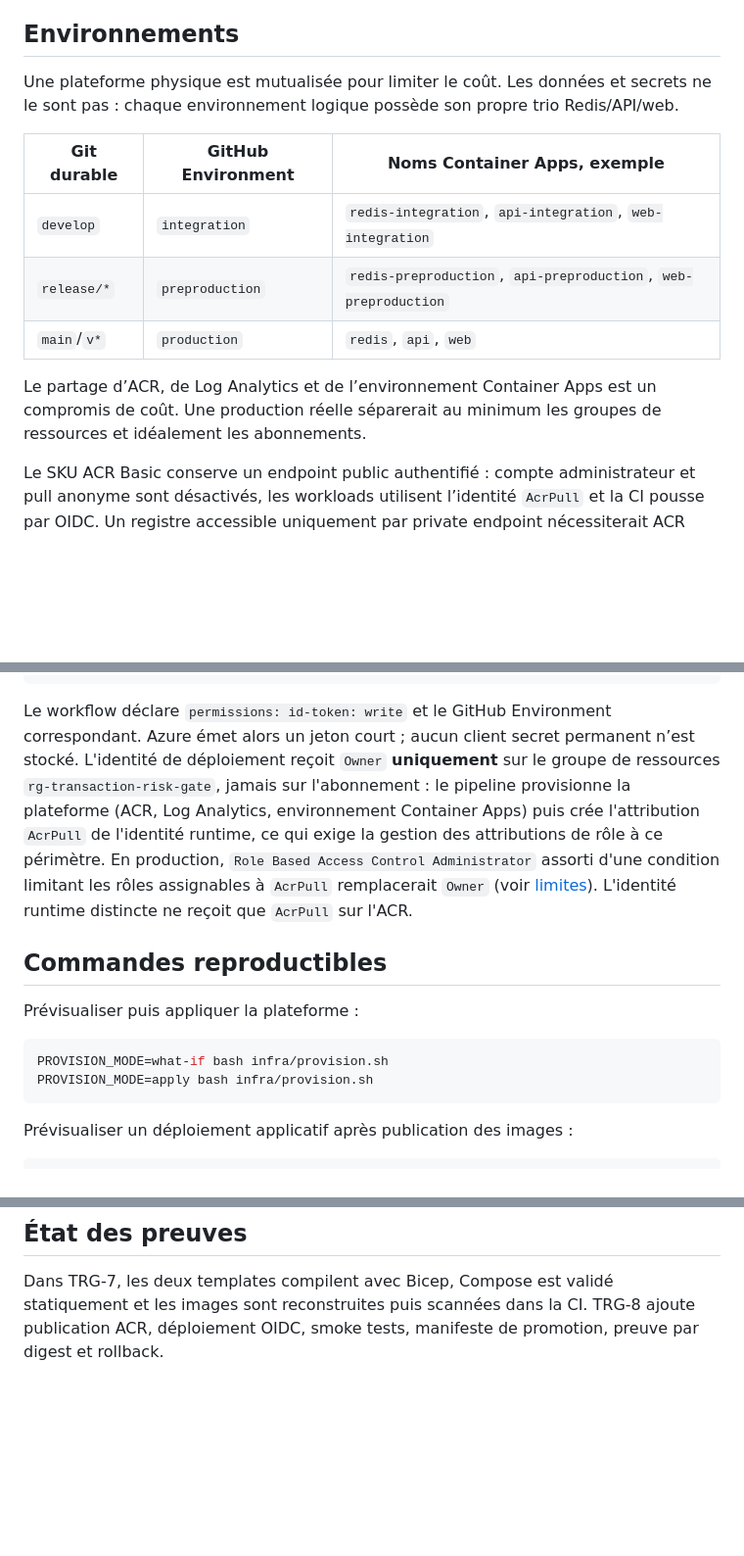
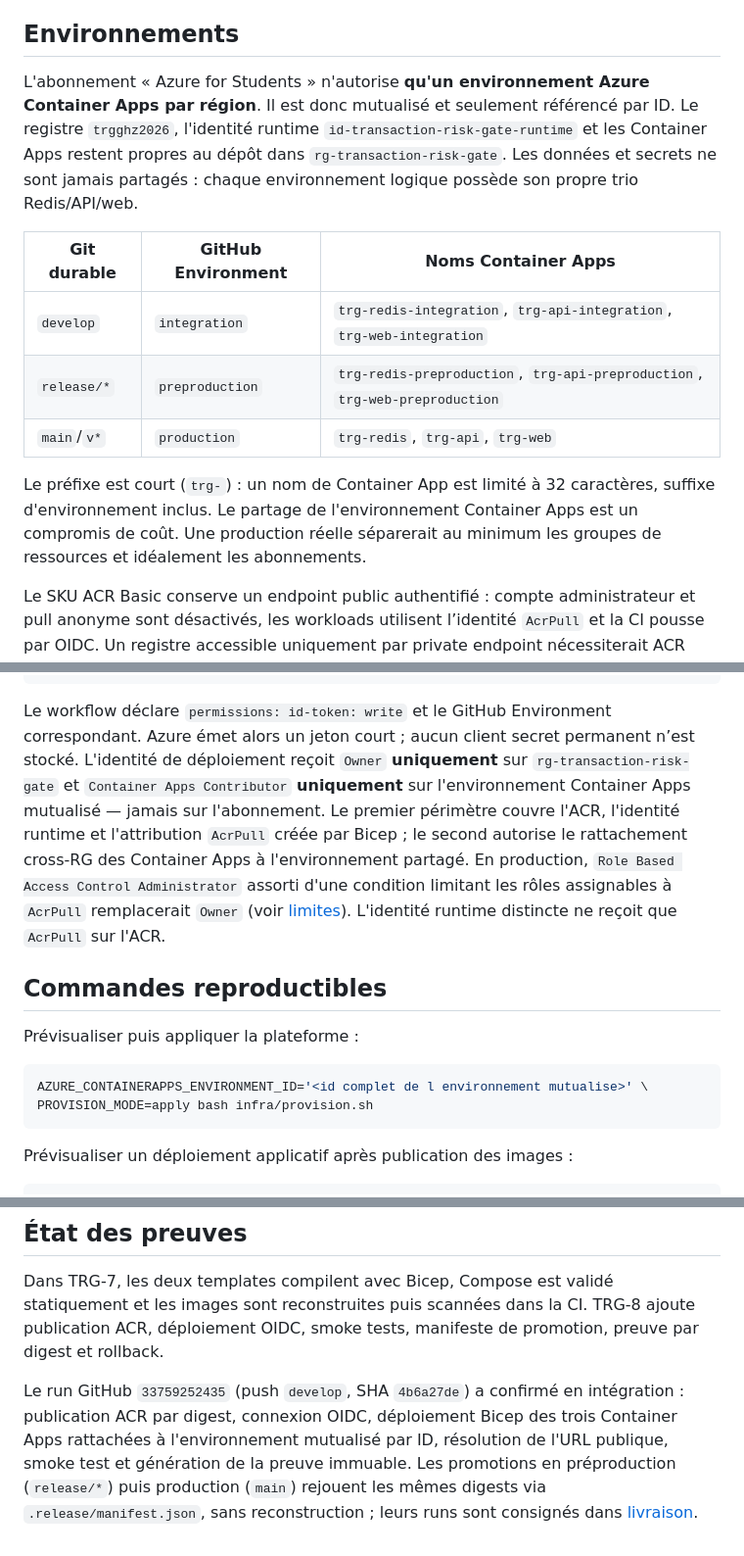
Before and after one commit to ghassenzaouali/transaction-risk-gate, a Markdown page: docs/plateforme-azure.md, 3 parts joined by grey strips. Shown at 98% size. Rendered like a GitHub page; blank space fills up the shorter version.

Commit message:
[TRG-9] consigner le déploiement d'intégration réel

````diff
--- a/docs/plateforme-azure.md
+++ b/docs/plateforme-azure.md
@@ -19,17 +19,21 @@ digests puis appelle le second template sans reconstruction.
 
 ## Environnements
 
-Une plateforme physique est mutualisée pour limiter le coût. Les données et secrets ne le sont pas :
-chaque environnement logique possède son propre trio Redis/API/web.
+L'abonnement « Azure for Students » n'autorise **qu'un environnement Azure Container Apps par
+région**. Il est donc mutualisé et seulement référencé par ID. Le registre `trgghz2026`, l'identité
+runtime `id-transaction-risk-gate-runtime` et les Container Apps restent propres au dépôt dans
+`rg-transaction-risk-gate`. Les données et secrets ne sont jamais partagés : chaque environnement
+logique possède son propre trio Redis/API/web.
 
-| Git durable | GitHub Environment | Noms Container Apps, exemple                                    |
-| ----------- | ------------------ | --------------------------------------------------------------- |
-| `develop`   | `integration`      | `redis-integration`, `api-integration`, `web-integration`       |
-| `release/*` | `preproduction`    | `redis-preproduction`, `api-preproduction`, `web-preproduction` |
-| `main`/`v*` | `production`       | `redis`, `api`, `web`                                           |
+| Git durable | GitHub Environment | Noms Container Apps                                                         |
+| ----------- | ------------------ | --------------------------------------------------------------------------- |
+| `develop`   | `integration`      | `trg-redis-integration`, `trg-api-integration`, `trg-web-integration`       |
+| `release/*` | `preproduction`    | `trg-redis-preproduction`, `trg-api-preproduction`, `trg-web-preproduction` |
+| `main`/`v*` | `production`       | `trg-redis`, `trg-api`, `trg-web`                                           |
 
-Le partage d’ACR, de Log Analytics et de l’environnement Container Apps est un compromis de coût.
-Une production réelle séparerait au minimum les groupes de ressources et idéalement les abonnements.
+Le préfixe est court (`trg-`) : un nom de Container App est limité à 32 caractères, suffixe
+d'environnement inclus. Le partage de l'environnement Container Apps est un compromis de coût. Une
+production réelle séparerait au minimum les groupes de ressources et idéalement les abonnements.
 
 Le SKU ACR Basic conserve un endpoint public authentifié : compte administrateur et pull anonyme
 sont désactivés, les workloads utilisent l’identité `AcrPull` et la CI pousse par OIDC. Un registre
@@ -89,19 +93,20 @@ repo:ghassenzaouali@139699856/transaction-risk-gate@1352445451:environment:produ
 
 Le workflow déclare `permissions: id-token: write` et le GitHub Environment correspondant. Azure
 émet alors un jeton court ; aucun client secret permanent n’est stocké. L'identité de déploiement
-reçoit `Owner` **uniquement** sur le groupe de ressources `rg-transaction-risk-gate`, jamais sur
-l'abonnement : le pipeline provisionne la plateforme (ACR, Log Analytics, environnement Container
-Apps) puis crée l'attribution `AcrPull` de l'identité runtime, ce qui exige la gestion des
-attributions de rôle à ce périmètre. En production, `Role Based Access Control Administrator`
-assorti d'une condition limitant les rôles assignables à `AcrPull` remplacerait `Owner` (voir
-[limites](limites.md)). L'identité runtime distincte ne reçoit que `AcrPull` sur l'ACR.
+reçoit `Owner` **uniquement** sur `rg-transaction-risk-gate` et `Container Apps Contributor`
+**uniquement** sur l'environnement Container Apps mutualisé — jamais sur l'abonnement. Le premier
+périmètre couvre l'ACR, l'identité runtime et l'attribution `AcrPull` créée par Bicep ; le second
+autorise le rattachement cross-RG des Container Apps à l'environnement partagé. En production,
+`Role Based Access Control Administrator` assorti d'une condition limitant les rôles assignables à
+`AcrPull` remplacerait `Owner` (voir [limites](limites.md)). L'identité runtime distincte ne reçoit
+que `AcrPull` sur l'ACR.
 
 ## Commandes reproductibles
 
 Prévisualiser puis appliquer la plateforme :
 
 ```bash
-PROVISION_MODE=what-if bash infra/provision.sh
+AZURE_CONTAINERAPPS_ENVIRONMENT_ID='<id complet de l environnement mutualise>' \
 PROVISION_MODE=apply bash infra/provision.sh
 ```
 
@@ -125,7 +130,9 @@ Dans TRG-7, les deux templates compilent avec Bicep, Compose est validé statiqu
 sont reconstruites puis scannées dans la CI. TRG-8 ajoute publication ACR, déploiement OIDC, smoke
 tests, manifeste de promotion, preuve par digest et rollback.
 
-<!-- À COMPLÉTER en TRG-8, à partir des runs réels de ce dépôt : consigner le run CI qui confirme en
-     intégration la publication ACR, la connexion OIDC, le déploiement Bicep, la résolution de l'URL,
-     le smoke test et la preuve immuable ; puis les runs de promotion en préproduction et en
-     production, tous appuyés sur le même manifeste de candidat, sans reconstruction d'image. -->
+Le run GitHub `33759252435` (push `develop`, SHA `4b6a27de`) a confirmé en intégration : publication
+ACR par digest, connexion OIDC, déploiement Bicep des trois Container Apps rattachées à
+l'environnement mutualisé par ID, résolution de l'URL publique, smoke test et génération de la
+preuve immuable. Les promotions en préproduction (`release/*`) puis production (`main`) rejouent les
+mêmes digests via `.release/manifest.json`, sans reconstruction ; leurs runs sont consignés dans
+[livraison](livraison.md).
````
Also changed, not shown: other parts of docs/plateforme-azure.md (+1 -1 lines), docs/livraison.md (+11 -9 lines).
